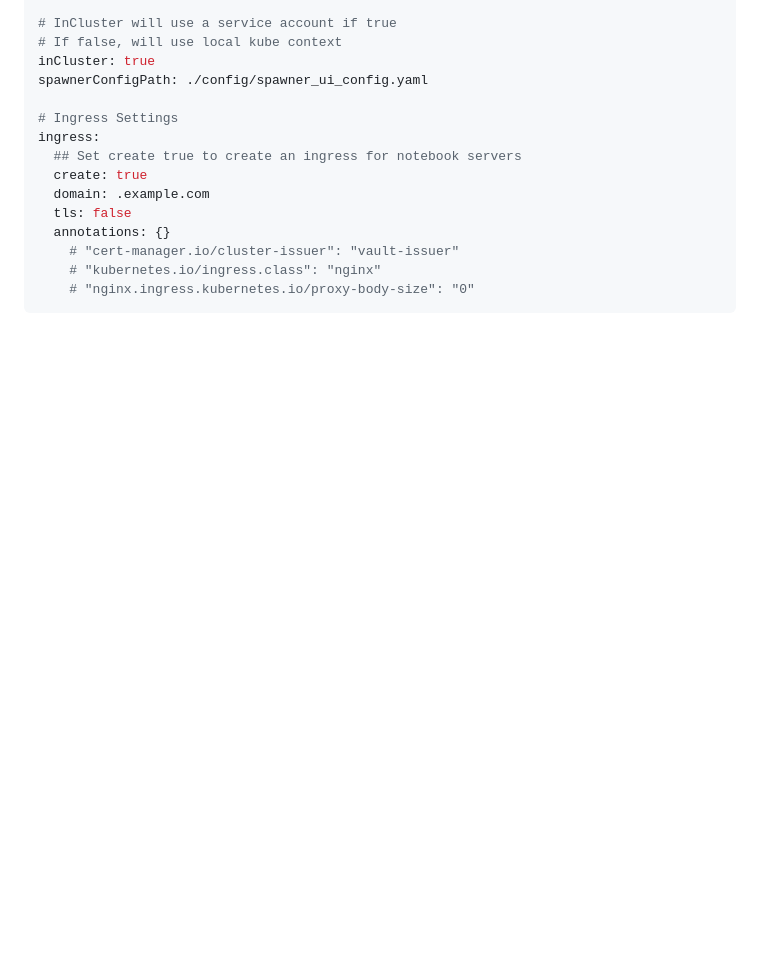
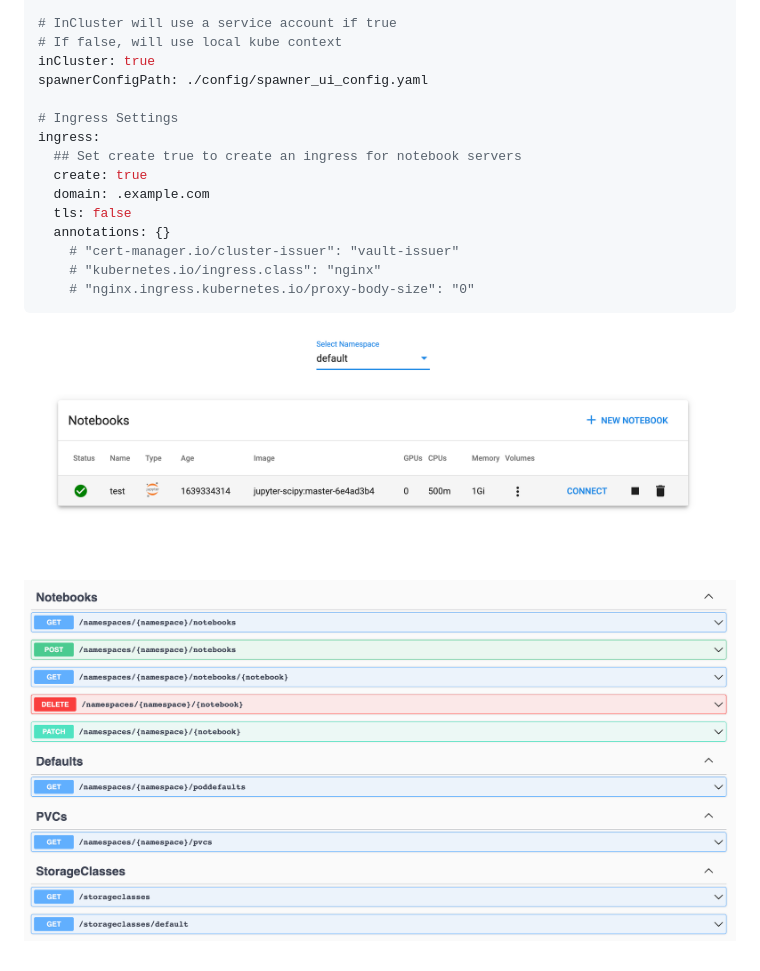
Before and after one commit to Striveworks/kubego-notebooks, a Markdown page: README.md, the part around the change printed below. Drawn GitHub-style; pictures changed too: docs/api.png (added), docs/ui.png (added); blank space fills up the shorter version.

````diff
--- a/README.md
+++ b/README.md
@@ -49,3 +71,9 @@ ingress:
     # "kubernetes.io/ingress.class": "nginx"
     # "nginx.ingress.kubernetes.io/proxy-body-size": "0"
 ```
+
+
+![](docs/ui.png)
+
+
+![](docs/api.png)
````
Also changed, not shown: other parts of README.md (+26 -4 lines).
